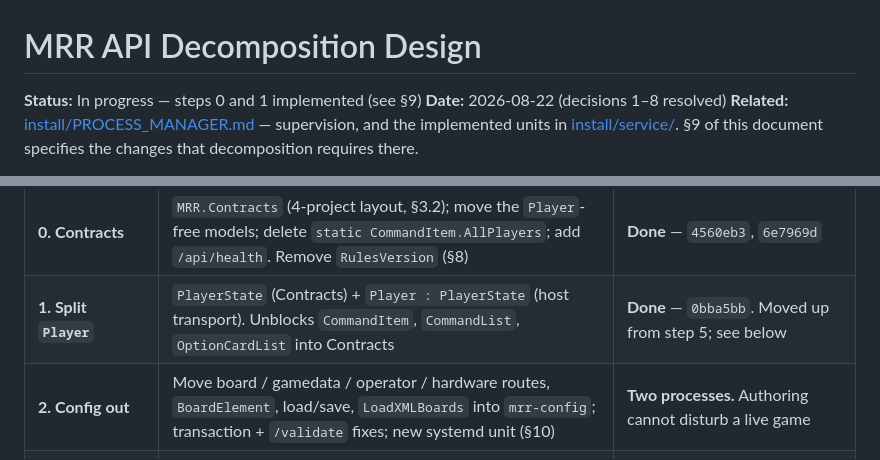
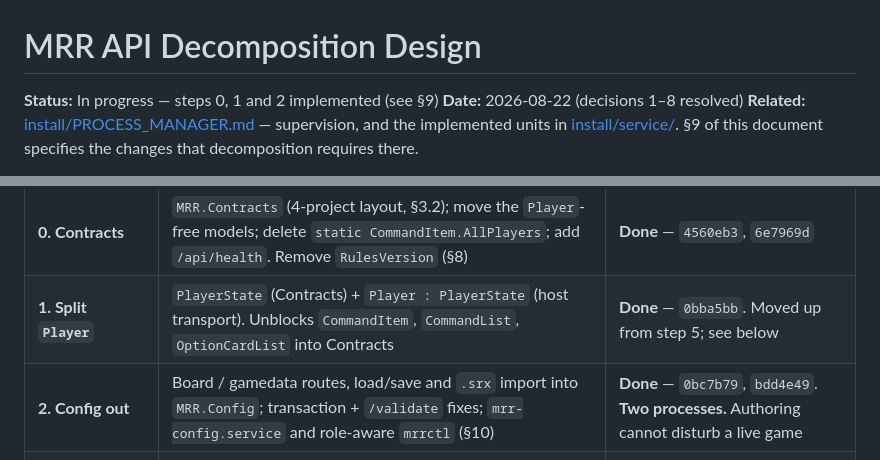
Before and after one commit to hassenplug/Mega-Robo-Rally-SignalR, a Markdown page: API_DECOMPOSITION_DESIGN.md, 2 parts joined by grey strips. Drawn GitHub-style.

Commit message:
Design doc: mark step 2 (Config out) done
Both halves landed: the MRR.Config host (0bc7b79) and its supervision (bdd4e49).
Next is step 3, purifying Rules -- now unblocked by the Player split in step 1.

Co-Authored-By: Claude Opus 5 <noreply@anthropic.com>

```diff
--- a/API_DECOMPOSITION_DESIGN.md
+++ b/API_DECOMPOSITION_DESIGN.md
@@ -1,6 +1,6 @@
 # MRR API Decomposition Design
 
-**Status:** In progress — steps 0 and 1 implemented (see §9)
+**Status:** In progress — steps 0, 1 and 2 implemented (see §9)
 **Date:** 2026-08-22 (decisions 1–8 resolved)
 **Related:** [install/PROCESS_MANAGER.md](install/PROCESS_MANAGER.md) — supervision, and the
 implemented units in [install/service/](install/service/). §9 of this document specifies the
@@ -519,7 +519,7 @@ open at a time.
 |---|---|---|
 | **0. Contracts** | `MRR.Contracts` (4-project layout, §3.2); move the `Player`-free models; delete `static CommandItem.AllPlayers`; add `/api/health`. Remove `RulesVersion` (§8) | **Done** — `4560eb3`, `6e7969d` |
 | **1. Split `Player`** | `PlayerState` (Contracts) + `Player : PlayerState` (host transport). Unblocks `CommandItem`, `CommandList`, `OptionCardList` into Contracts | **Done** — `0bba5bb`. Moved up from step 5; see below |
-| **2. Config out** | Move board / gamedata / operator / hardware routes, `BoardElement`, load/save, `LoadXMLBoards` into `mrr-config`; transaction + `/validate` fixes; new systemd unit (§10) | **Two processes.** Authoring cannot disturb a live game |
+| **2. Config out** | Board / gamedata routes, load/save and `.srx` import into `MRR.Config`; transaction + `/validate` fixes; `mrr-config.service` and role-aware `mrrctl` (§10) | **Done** — `0bc7b79`, `bdd4e49`. **Two processes.** Authoring cannot disturb a live game |
 | **3. Purify Rules** | Retarget `CreateCommands` from `Players`/`Player` to `PlayerState`; sever the writes in §5.3; pre-drawn deck; `Plan()` returns a `TurnPlan`; Master persists. Extract `MRR.Rules` | Deterministic planner; `CreateCommands` no longer references `DataService` |
 | **4. Split `DataService`** | Extract `RuleEffects`, repositories, `IGameStateStore`. **Riskiest step — do it alone, on a branch** | Internal seams exist |
 | **5. Admin** | Replace `/api/table` with `MRR.Admin`: reload-after-write, audit log, loopback binding, `POST` for mutations | A safe way to hand-edit game state mid-session |
```
